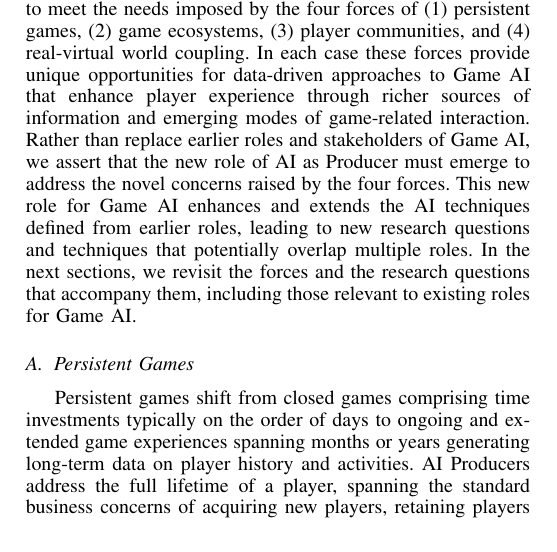
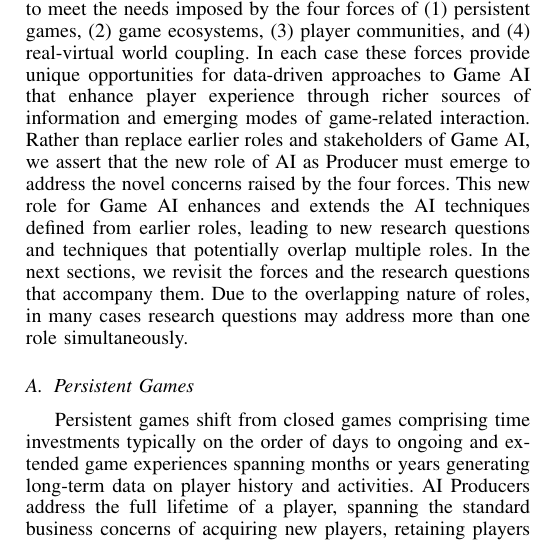
Before and after one commit to zookae/cig_vision, a LaTeX paper (cig_vision.tex): part of one column of page 3 of 8, cut so that both start at the same text. Compiled offline with pdfLaTeX.

Commit message:
text tweak

```diff
--- a/cig_vision.tex
+++ b/cig_vision.tex
@@ -753,7 +753,8 @@ This new role for Game AI enhances and extends the AI techniques defined from ea
 leading to new research questions and techniques that potentially overlap multiple roles.
 % MOR: establish the expectation that people will see research questions and techniques that can be of more than one role. One or two sentences out to be all that is necessary.
 %
-In the next sections, we revisit the forces and the research questions that accompany them, including those relevant to existing roles for Game AI.
+In the next sections, we revisit the forces and the research questions that accompany them.
+Due to the overlapping nature of roles, in many cases research questions may address more than one role simultaneously.
 
 \subsection{Persistent Games}
 % % AI stretching to long-term AI-player relationships
```
